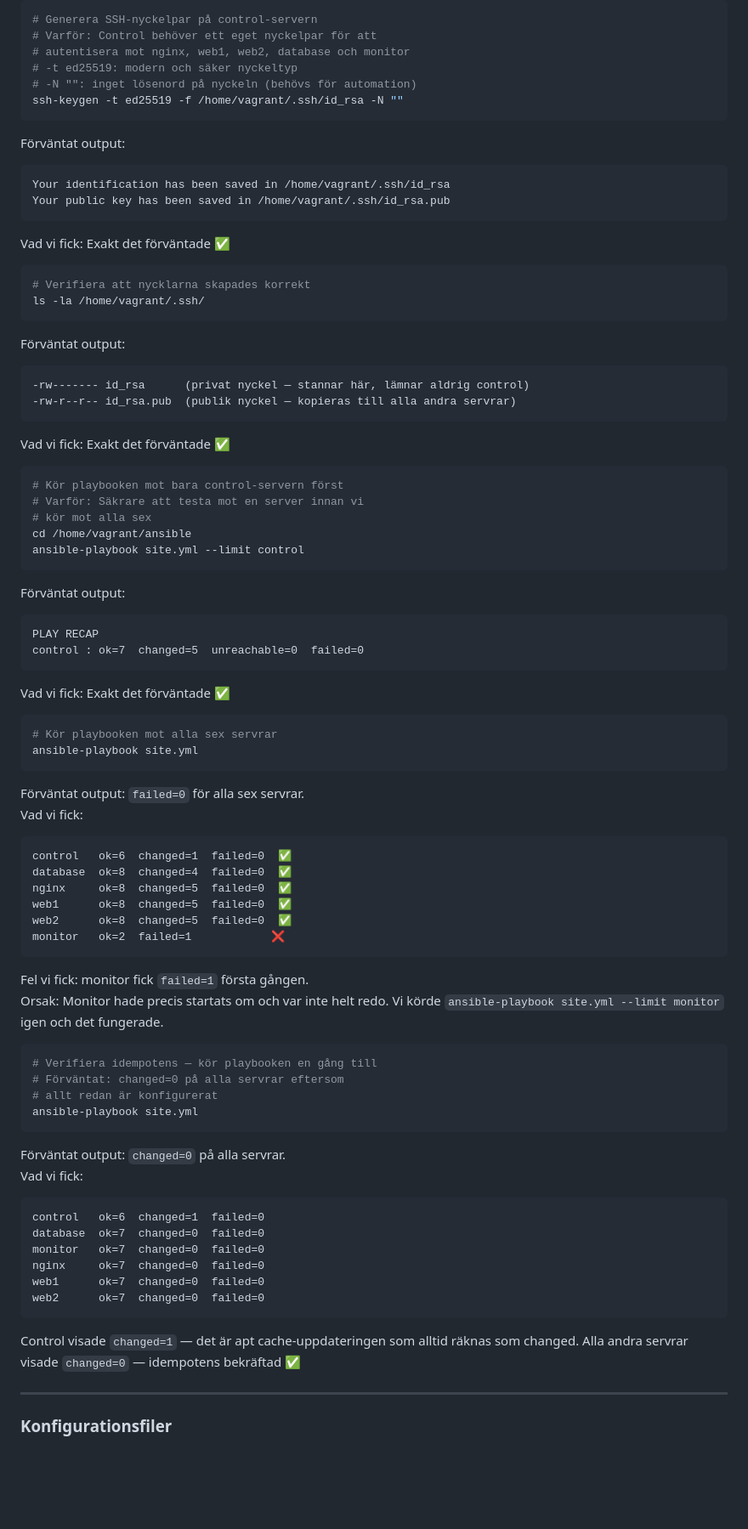
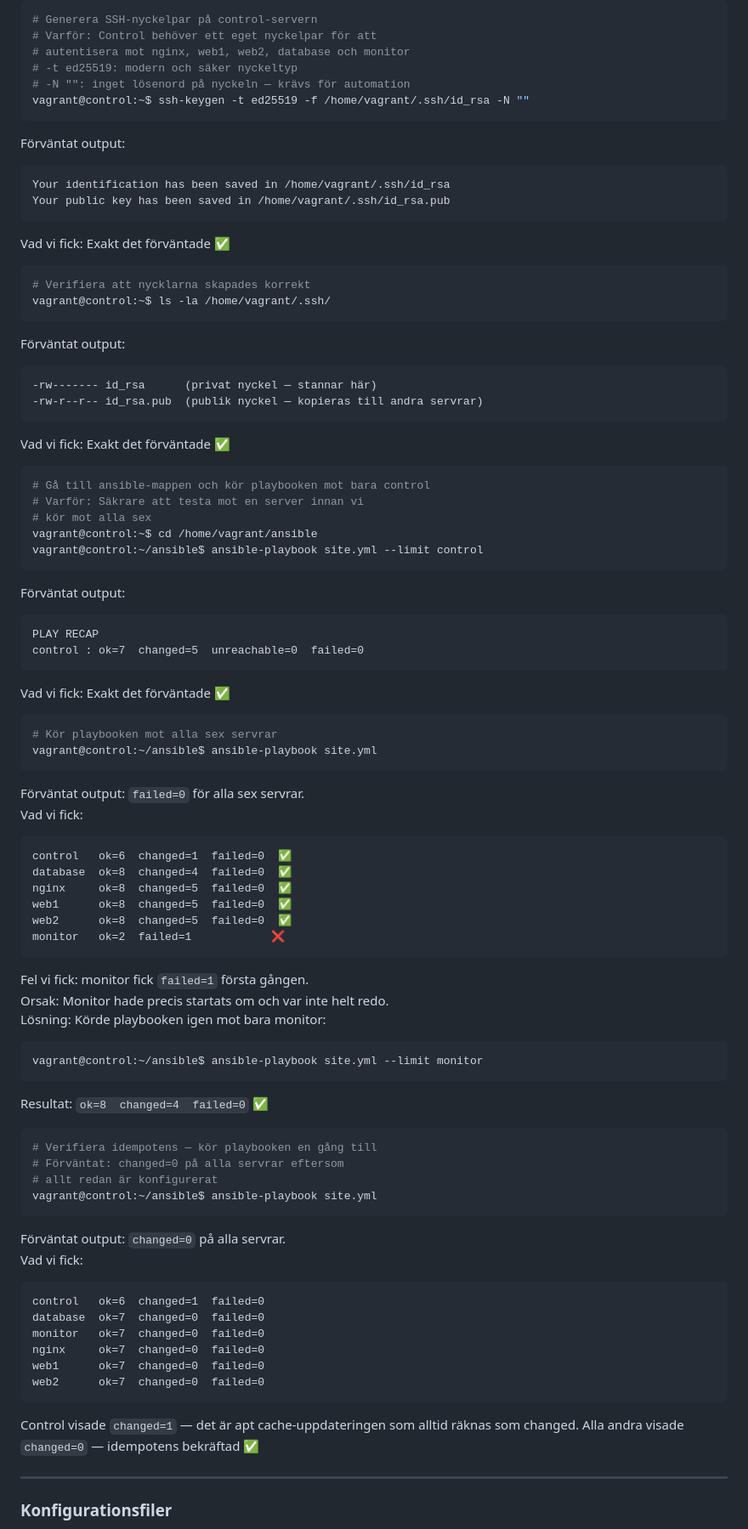
Before and after one commit to SSM-debug/Secure-Infra-Lab, a Markdown page: docs/log.md, the part around one of its changes. Shown at 85% size. Drawn GitHub-style; blank space fills up the shorter version.

````diff
--- a/docs/log.md
+++ b/docs/log.md
@@ -528,8 +538,8 @@ Vad vi fick: Exakt det förväntade ✅
 # Varför: Control behöver ett eget nyckelpar för att
 # autentisera mot nginx, web1, web2, database och monitor
 # -t ed25519: modern och säker nyckeltyp
-# -N "": inget lösenord på nyckeln (behövs för automation)
-ssh-keygen -t ed25519 -f /home/vagrant/.ssh/id_rsa -N ""
+# -N "": inget lösenord på nyckeln — krävs för automation
+vagrant@control:~$ ssh-keygen -t ed25519 -f /home/vagrant/.ssh/id_rsa -N ""
 ```
 Förväntat output:
 ```
@@ -540,21 +550,21 @@ Vad vi fick: Exakt det förväntade ✅
 
 ```bash
 # Verifiera att nycklarna skapades korrekt
-ls -la /home/vagrant/.ssh/
+vagrant@control:~$ ls -la /home/vagrant/.ssh/
 ```
 Förväntat output:
 ```
--rw------- id_rsa      (privat nyckel — stannar här, lämnar aldrig control)
--rw-r--r-- id_rsa.pub  (publik nyckel — kopieras till alla andra servrar)
+-rw------- id_rsa      (privat nyckel — stannar här)
+-rw-r--r-- id_rsa.pub  (publik nyckel — kopieras till andra servrar)
 ```
 Vad vi fick: Exakt det förväntade ✅
 
 ```bash
-# Kör playbooken mot bara control-servern först
+# Gå till ansible-mappen och kör playbooken mot bara control
 # Varför: Säkrare att testa mot en server innan vi
 # kör mot alla sex
-cd /home/vagrant/ansible
-ansible-playbook site.yml --limit control
+vagrant@control:~$ cd /home/vagrant/ansible
+vagrant@control:~/ansible$ ansible-playbook site.yml --limit control
 ```
 Förväntat output:
 ```
@@ -565,7 +575,7 @@ Vad vi fick: Exakt det förväntade ✅
 
 ```bash
 # Kör playbooken mot alla sex servrar
-ansible-playbook site.yml
+vagrant@control:~/ansible$ ansible-playbook site.yml
 ```
 Förväntat output: `failed=0` för alla sex servrar.
 Vad vi fick:
@@ -578,15 +588,18 @@ web2      ok=8  changed=5  failed=0  ✅
 monitor   ok=2  failed=1            ❌
 ```
 Fel vi fick: monitor fick `failed=1` första gången.
-Orsak: Monitor hade precis startats om och var inte helt
-redo. Vi körde `ansible-playbook site.yml --limit monitor`
-igen och det fungerade.
+Orsak: Monitor hade precis startats om och var inte helt redo.
+Lösning: Körde playbooken igen mot bara monitor:
+```bash
+vagrant@control:~/ansible$ ansible-playbook site.yml --limit monitor
+```
+Resultat: `ok=8  changed=4  failed=0` ✅
 
 ```bash
 # Verifiera idempotens — kör playbooken en gång till
 # Förväntat: changed=0 på alla servrar eftersom
 # allt redan är konfigurerat
-ansible-playbook site.yml
+vagrant@control:~/ansible$ ansible-playbook site.yml
 ```
 Förväntat output: `changed=0` på alla servrar.
 Vad vi fick:
@@ -599,7 +612,7 @@ web1      ok=7  changed=0  failed=0
 web2      ok=7  changed=0  failed=0
 ```
 Control visade `changed=1` — det är apt cache-uppdateringen
-som alltid räknas som changed. Alla andra servrar visade
+som alltid räknas som changed. Alla andra visade
 `changed=0` — idempotens bekräftad ✅
 
 ---
````
Also changed, not shown: other parts of docs/log.md (+88 -76 lines).
